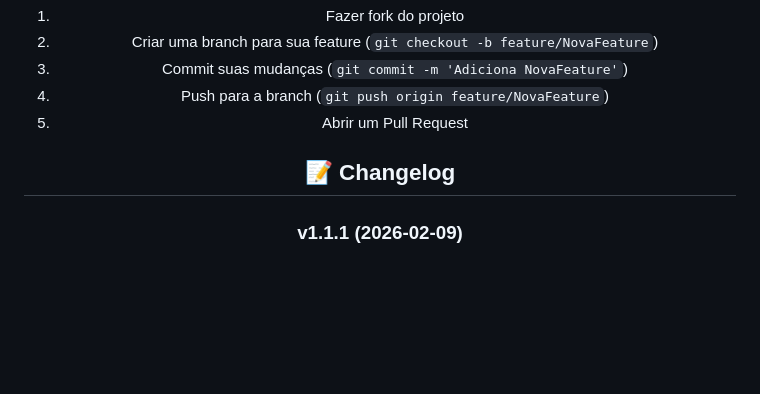
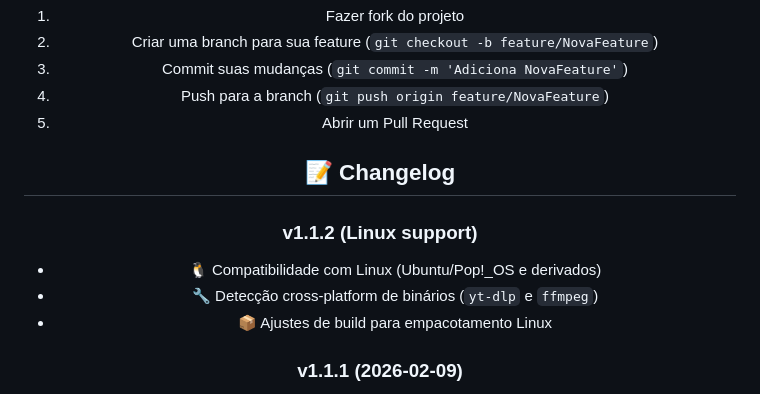
Before and after one commit to CaioBr3080/DLWave, a Markdown page: README.md, the part around one of its changes. Rendered like a GitHub page; blank space fills up the shorter version.

```diff
--- a/README.md
+++ b/README.md
@@ -175,6 +200,11 @@ Contribuições são bem-vindas! Sinta-se livre para:
 
 ## 📝 Changelog
 
+### v1.1.2 (Linux support)
+- 🐧 Compatibilidade com Linux (Ubuntu/Pop!_OS e derivados)
+- 🔧 Detecção cross-platform de binários (`yt-dlp` e `ffmpeg`)
+- 📦 Ajustes de build para empacotamento Linux
+
 ### v1.1.1 (2026-02-09)
 - ✨ Correções no gerenciamento de resolução
 - 🌐 Melhorias na extração de cookies
```
Also changed, not shown: other parts of README.md (+27 -2 lines).
